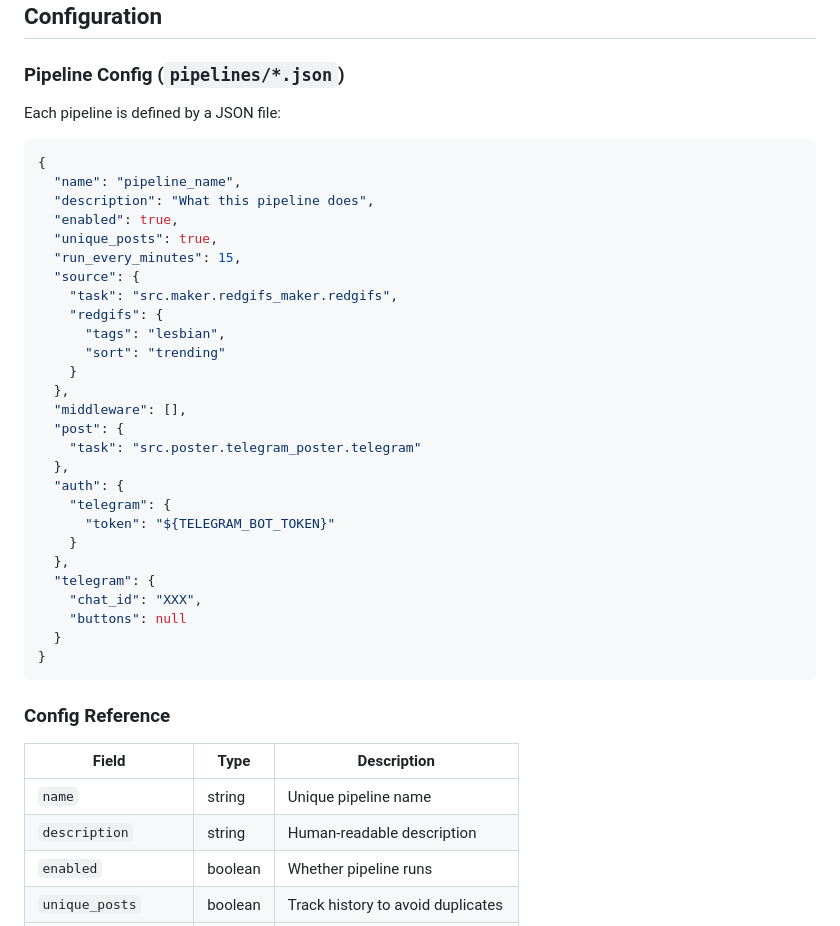
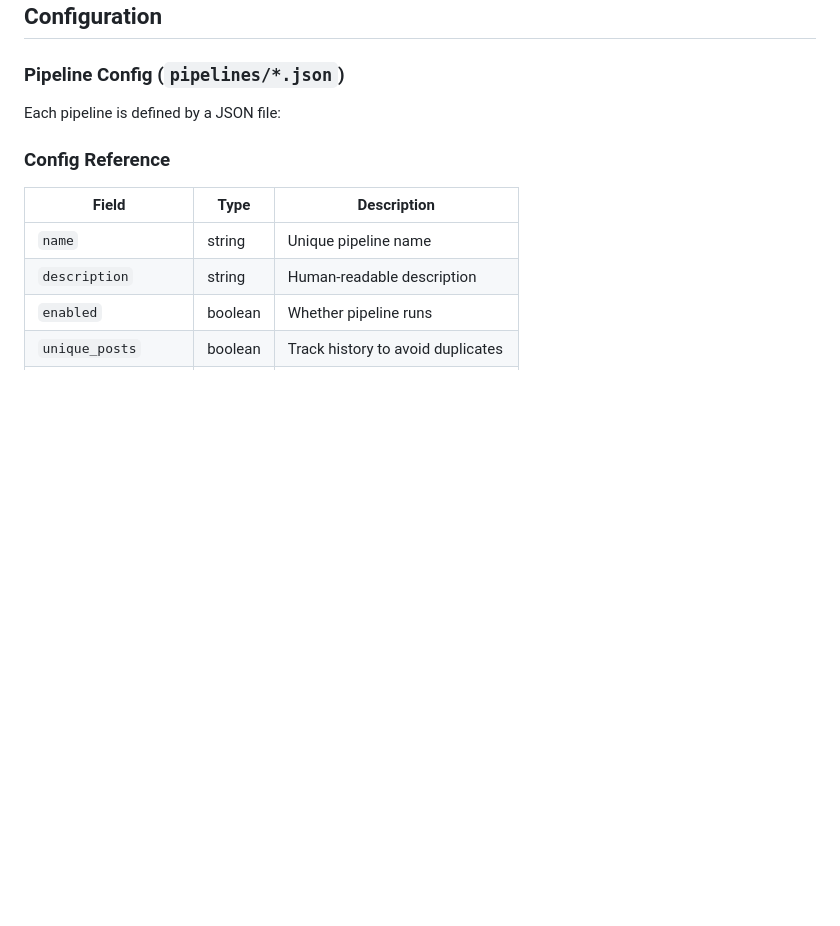
Before and after one commit to 0xCurtis/Trinity, a Markdown page: docs/README.md, the part around the change. GitHub-like rendering; blank space fills up the shorter version.

````diff
--- a/docs/README.md
+++ b/docs/README.md
@@ -47,36 +47,6 @@ docker-compose up
 ### Pipeline Config (`pipelines/*.json`)
 
 Each pipeline is defined by a JSON file:
-
-```json
-{
-  "name": "pipeline_name",
-  "description": "What this pipeline does",
-  "enabled": true,
-  "unique_posts": true,
-  "run_every_minutes": 15,
-  "source": {
-    "task": "src.maker.redgifs_maker.redgifs",
-    "redgifs": {
-      "tags": "lesbian",
-      "sort": "trending"
-    }
-  },
-  "middleware": [],
-  "post": {
-    "task": "src.poster.telegram_poster.telegram"
-  },
-  "auth": {
-    "telegram": {
-      "token": "${TELEGRAM_BOT_TOKEN}"
-    }
-  },
-  "telegram": {
-    "chat_id": "XXX",
-    "buttons": null
-  }
-}
-```
 
 ### Config Reference
 
````
